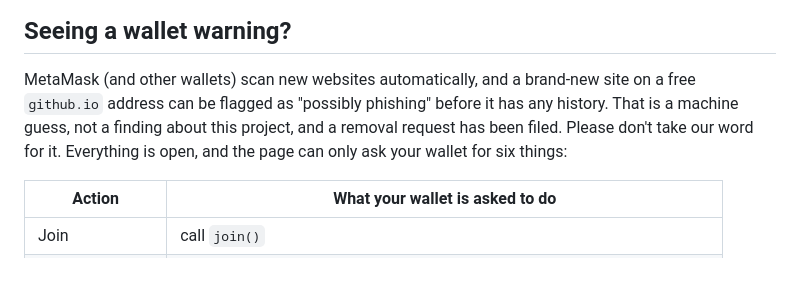
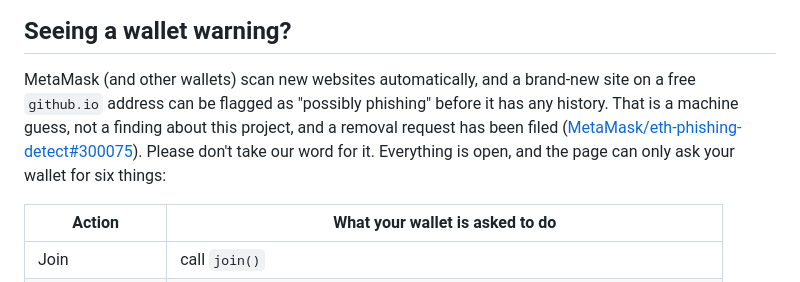
Before and after one commit to Philshirt18/open-quest, a Markdown page: README.md, the part around the change. Drawn GitHub-style.

Commit message:
docs: link the MetaMask false-positive report
Co-Authored-By: Claude Sonnet 5.5 <noreply@anthropic.com>

```diff
--- a/README.md
+++ b/README.md
@@ -18,7 +18,7 @@
 
 ## Seeing a wallet warning?
 
-MetaMask (and other wallets) scan new websites automatically, and a brand-new site on a free `github.io` address can be flagged as "possibly phishing" before it has any history. That is a machine guess, not a finding about this project, and a removal request has been filed. Please don't take our word for it. Everything is open, and the page can only ask your wallet for six things:
+MetaMask (and other wallets) scan new websites automatically, and a brand-new site on a free `github.io` address can be flagged as "possibly phishing" before it has any history. That is a machine guess, not a finding about this project, and a removal request has been filed ([MetaMask/eth-phishing-detect#300075](https://github.com/MetaMask/eth-phishing-detect/issues/300075)). Please don't take our word for it. Everything is open, and the page can only ask your wallet for six things:
 
 | Action | What your wallet is asked to do |
 |---|---|
```
Also changed, not shown: plan/checklist.md (+1 -0 lines).
